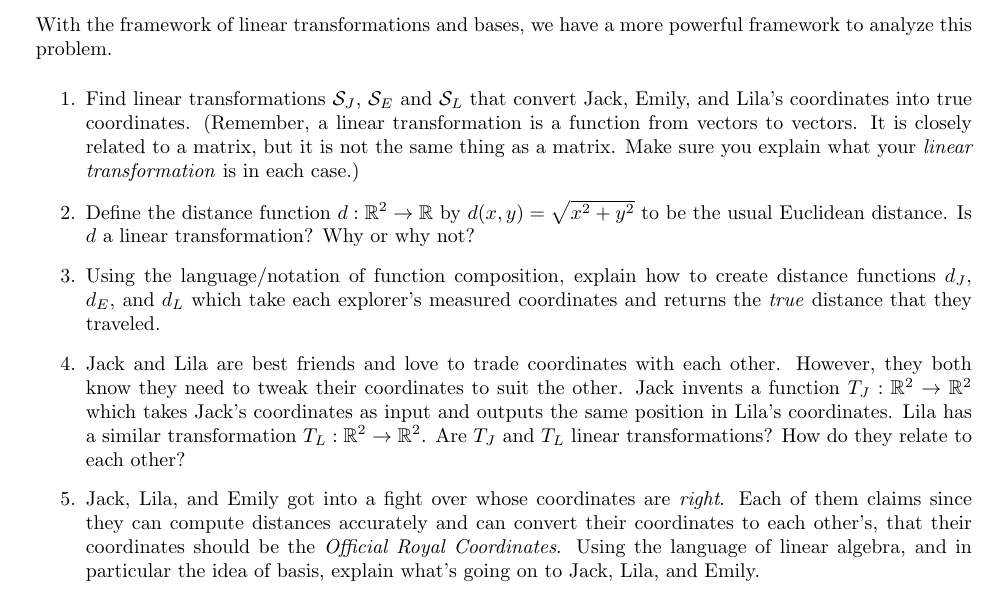
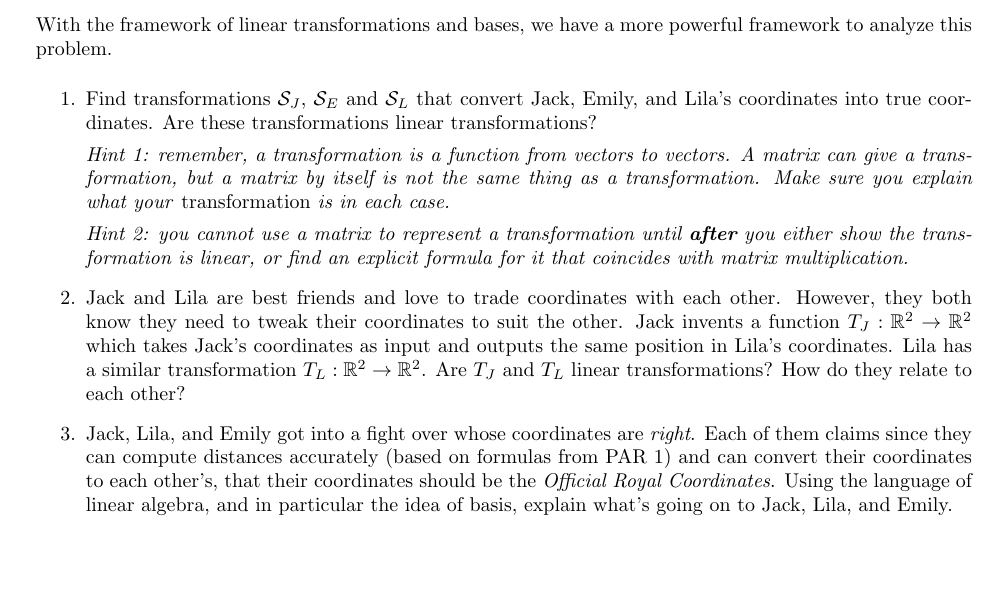
Before and after one commit to siefkenj/2016-MATH-240-webpage, a LaTeX problem sheet (homework/PAR5.tex): part of page 1 of 2, cut so that both start at the same text. Compiled offline with pdfLaTeX.

Commit message:
Changed HW5

```diff
--- a/homework/PAR5.tex
+++ b/homework/PAR5.tex
@@ -289,22 +289,30 @@
 	With the framework of linear transformations and bases, we have a more powerful framework to analyze this
 	problem.
 	\begin{enumerate}
-		\item Find linear transformations $\mathcal{S}_J$, $\mathcal{S}_E$ and $\mathcal{S}_L$ that convert
-			Jack, Emily, and Lila's coordinates into true coordinates.  (Remember, a linear transformation
-			is a function from vectors to vectors.  It is closely related to a matrix, but it is not the same
-			thing as a matrix.  Make sure you explain what your \emph{linear transformation} is in each case.)
-		\item Define the distance function $d:\R^2\to\R$ by $d(x,y)=\sqrt{x^2+y^2}$ to be the usual Euclidean distance.
-			Is $d$ a linear transformation?  Why or why not?
-		\item Using the language/notation of function composition, explain how to create distance functions $d_J$, $d_E$,
-			and $d_L$ which take each explorer's measured coordinates and returns the \emph{true} distance that
-			they traveled.
+		\item Find transformations $\mathcal{S}_J$, $\mathcal{S}_E$ and $\mathcal{S}_L$ that convert
+			Jack, Emily, and Lila's coordinates into true coordinates.  Are these transformations
+			linear transformations?
+
+			\emph{Hint 1: remember, a transformation
+			is a function from vectors to vectors.  A matrix can give a transformation, but a
+			matrix by itself is not the same
+			thing as a transformation.  Make sure you explain what your \emph{transformation} is in each case.}
+
+			\emph{Hint 2: you cannot use a matrix to represent a transformation until \textbf{after} you either
+			show the transformation is linear, or find an explicit formula for it that coincides with matrix multiplication.}
+%		\item Define the distance function $d:\R^2\to\R$ by $d(x,y)=\sqrt{x^2+y^2}$ to be the usual Euclidean distance.
+%			Is $d$ a linear transformation?  Why or why not?
+%		\item Using the language/notation of function composition, explain how to create distance functions $d_J$, $d_E$,
+%			and $d_L$ which take each explorer's measured coordinates and returns the \emph{true} distance that
+%			they traveled.
 		\item Jack and Lila are best friends and love to trade coordinates with each other.  However, they
 			both know they need to tweak their coordinates to suit the other.  Jack invents a function
 			$T_J:\R^2\to\R^2$ which takes Jack's coordinates as input and outputs the same position
 			in Lila's coordinates.  Lila has a similar transformation $T_L:\R^2\to\R^2$.  Are $T_J$ and
 			$T_L$ linear transformations?  How do they relate to each other?
 		\item Jack, Lila, and Emily got into a fight over whose coordinates are \emph{right}.  Each of them
-			claims since they can compute distances accurately and can convert their coordinates to
+			claims since they can compute distances accurately (based on formulas from PAR 1)
+			and can convert their coordinates to
 			each other's, that their coordinates should be the \emph{Official Royal Coordinates}.
 			Using the language of linear algebra, and in particular the idea of basis, explain what's
 			going on to Jack, Lila, and Emily.
```
Also changed, not shown: homework/homework5.tex (+5 -4 lines), homework/PAR5.pdf, homework/homework5.pdf.
